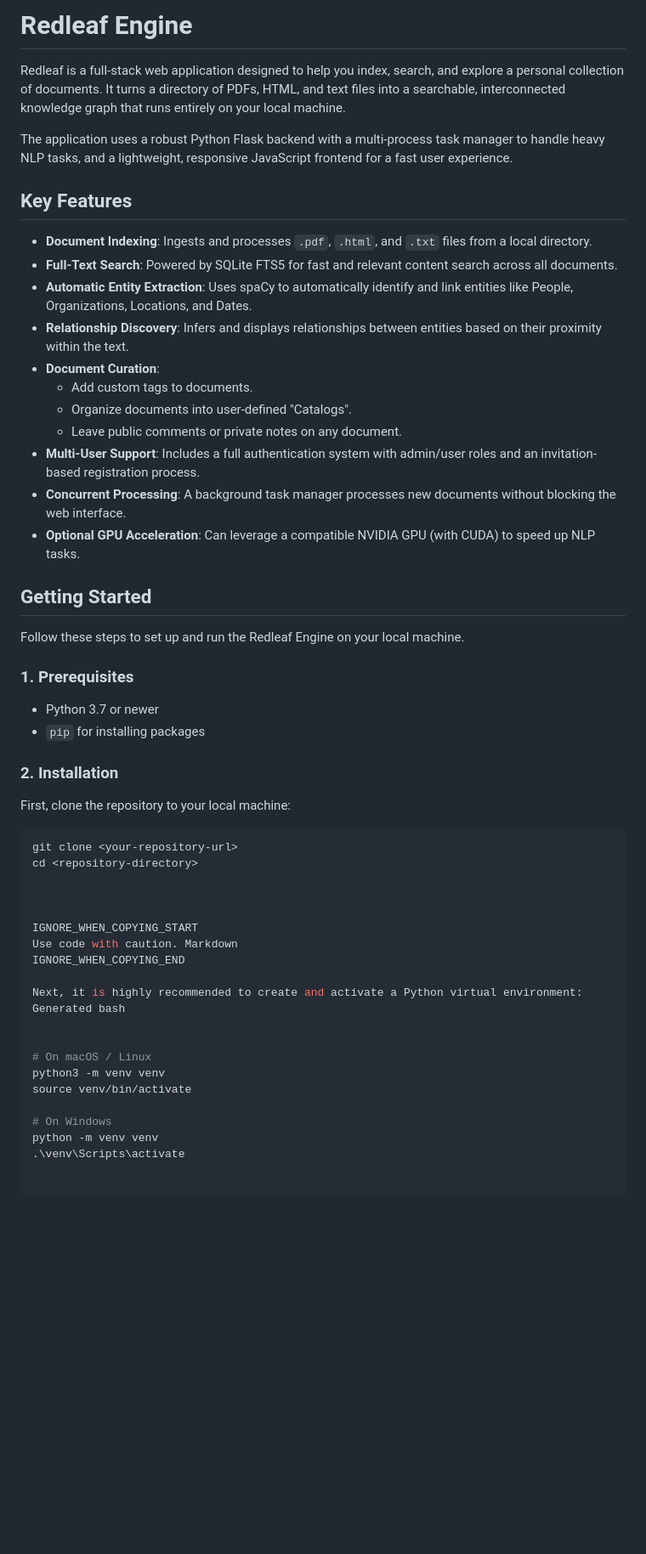
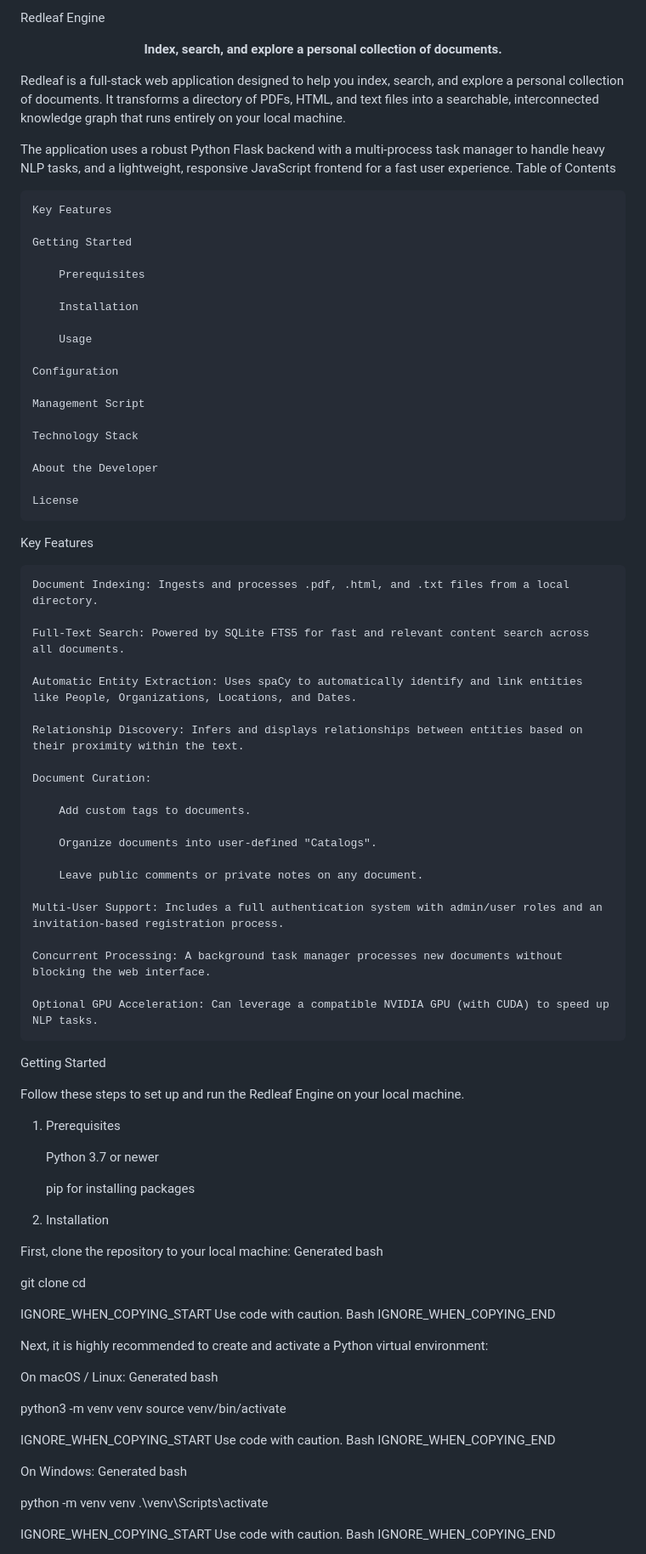
Before and after one commit to nathanfx330/redleaf, a Markdown page: readme.md, the part around one of its changes. Shown at 85% size. Drawn GitHub-style; blank space fills up the shorter version.

````diff
--- a/readme.md
+++ b/readme.md
@@ -1,54 +1,100 @@
-# Redleaf Engine
+Redleaf Engine
+<p align="center">
+<strong>Index, search, and explore a personal collection of documents.</strong>
+</p>
 
-Redleaf is a full-stack web application designed to help you index, search, and explore a personal collection of documents. It turns a directory of PDFs, HTML, and text files into a searchable, interconnected knowledge graph that runs entirely on your local machine.
+Redleaf is a full-stack web application designed to help you index, search, and explore a personal collection of documents. It transforms a directory of PDFs, HTML, and text files into a searchable, interconnected knowledge graph that runs entirely on your local machine.
 
 The application uses a robust Python Flask backend with a multi-process task manager to handle heavy NLP tasks, and a lightweight, responsive JavaScript frontend for a fast user experience.
+Table of Contents
 
-## Key Features
+    Key Features
 
-- **Document Indexing**: Ingests and processes `.pdf`, `.html`, and `.txt` files from a local directory.
-- **Full-Text Search**: Powered by SQLite FTS5 for fast and relevant content search across all documents.
-- **Automatic Entity Extraction**: Uses spaCy to automatically identify and link entities like People, Organizations, Locations, and Dates.
-- **Relationship Discovery**: Infers and displays relationships between entities based on their proximity within the text.
-- **Document Curation**:
-    - Add custom tags to documents.
-    - Organize documents into user-defined "Catalogs".
-    - Leave public comments or private notes on any document.
-- **Multi-User Support**: Includes a full authentication system with admin/user roles and an invitation-based registration process.
-- **Concurrent Processing**: A background task manager processes new documents without blocking the web interface.
-- **Optional GPU Acceleration**: Can leverage a compatible NVIDIA GPU (with CUDA) to speed up NLP tasks.
+    Getting Started
 
-## Getting Started
+        Prerequisites
+
+        Installation
+
+        Usage
+
+    Configuration
+
+    Management Script
+
+    Technology Stack
+
+    About the Developer
+
+    License
+
+Key Features
+
+    Document Indexing: Ingests and processes .pdf, .html, and .txt files from a local directory.
+
+    Full-Text Search: Powered by SQLite FTS5 for fast and relevant content search across all documents.
+
+    Automatic Entity Extraction: Uses spaCy to automatically identify and link entities like People, Organizations, Locations, and Dates.
+
+    Relationship Discovery: Infers and displays relationships between entities based on their proximity within the text.
+
+    Document Curation:
+
+        Add custom tags to documents.
+
+        Organize documents into user-defined "Catalogs".
+
+        Leave public comments or private notes on any document.
+
+    Multi-User Support: Includes a full authentication system with admin/user roles and an invitation-based registration process.
+
+    Concurrent Processing: A background task manager processes new documents without blocking the web interface.
+
+    Optional GPU Acceleration: Can leverage a compatible NVIDIA GPU (with CUDA) to speed up NLP tasks.
+
+Getting Started
 
 Follow these steps to set up and run the Redleaf Engine on your local machine.
+1. Prerequisites
 
-### 1. Prerequisites
+    Python 3.7 or newer
 
-- Python 3.7 or newer
-- `pip` for installing packages
+    pip for installing packages
 
-### 2. Installation
+2. Installation
 
 First, clone the repository to your local machine:
-```bash
+Generated bash
+
+
 git clone <your-repository-url>
 cd <repository-directory>
 
 
 
 IGNORE_WHEN_COPYING_START
-Use code with caution. Markdown
+Use code with caution. Bash
 IGNORE_WHEN_COPYING_END
 
 Next, it is highly recommended to create and activate a Python virtual environment:
+
+On macOS / Linux:
 Generated bash
 
 
-# On macOS / Linux
 python3 -m venv venv
 source venv/bin/activate
 
-# On Windows
+
+
+IGNORE_WHEN_COPYING_START
+Use code with caution. Bash
+IGNORE_WHEN_COPYING_END
+
+On Windows:
+Generated bash
+
+
 python -m venv venv
 .\venv\Scripts\activate
 
````
Also changed, not shown: other parts of readme.md (+46 -4 lines).
